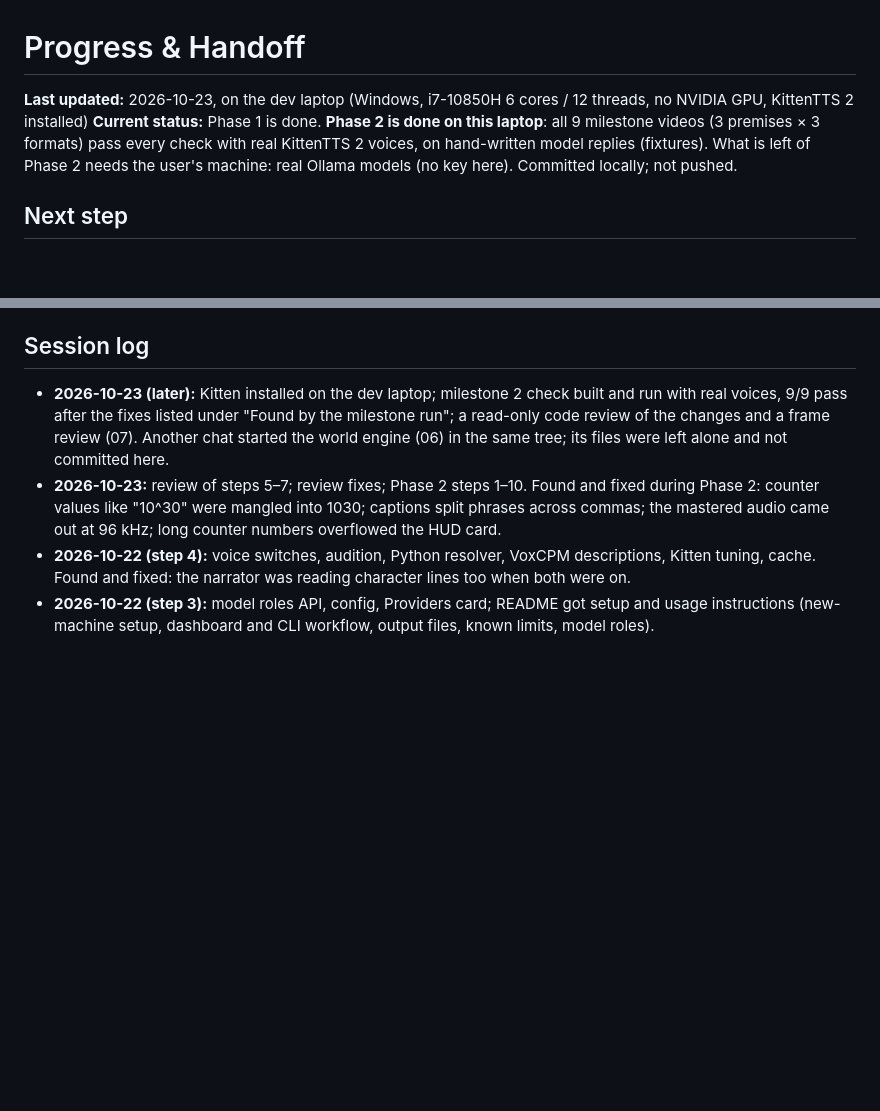
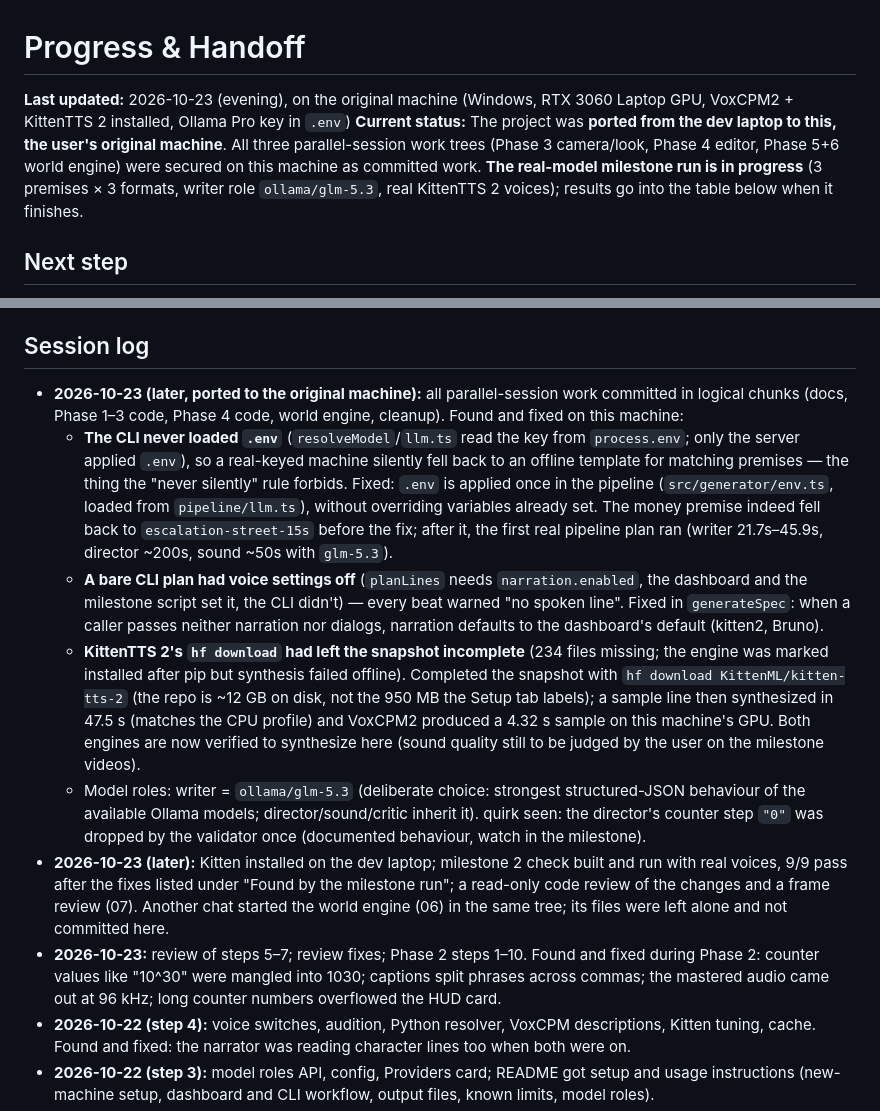
Before and after one commit to amitnarw/remotion-ai-factory, a Markdown page: docs/factory/PROGRESS.md, 2 parts joined by grey strips. Rendered like a GitHub page; blank space fills up the shorter version.

Commit message:
docs: port session log — .env-load fix, CLI narration default, Kitten snapshot completion (12 GB not 950 MB), both engines verified, real milestone launched

```diff
--- a/docs/factory/PROGRESS.md
+++ b/docs/factory/PROGRESS.md
@@ -1,7 +1,7 @@
 # Progress & Handoff
 
-**Last updated:** 2026-10-23, on the dev laptop (Windows, i7-10850H 6 cores / 12 threads, no NVIDIA GPU, KittenTTS 2 installed)
-**Current status:** Phase 1 is done. **Phase 2 is done on this laptop**: all 9 milestone videos (3 premises × 3 formats) pass every check with real KittenTTS 2 voices, on hand-written model replies (fixtures). What is left of Phase 2 needs the user's machine: real Ollama models (no key here). Committed locally; not pushed.
+**Last updated:** 2026-10-23 (evening), on the original machine (Windows, RTX 3060 Laptop GPU, VoxCPM2 + KittenTTS 2 installed, Ollama Pro key in `.env`)
+**Current status:** The project was **ported from the dev laptop to this, the user's original machine**. All three parallel-session work trees (Phase 3 camera/look, Phase 4 editor, Phase 5+6 world engine) were secured on this machine as committed work. **The real-model milestone run is in progress** (3 premises × 3 formats, writer role `ollama/glm-5.3`, real KittenTTS 2 voices); results go into the table below when it finishes.
 
 ## Next step
 **Phase 3 is about 65% done and was paused for a move to another laptop.** Start from **[09-phase3-handoff.md](09-phase3-handoff.md)**: what is done, what is left, in order, with commands. Research and design: [08-phase3-research.md](08-phase3-research.md); the problems it answers: [07-milestone2-visual-review.md](07-milestone2-visual-review.md).
@@ -188,6 +188,11 @@ What this does NOT show:
 - **Remotion's bundled ffmpeg is a minimal build**: no `fps`, `tile` or `select` filters (it has `atempo`, `scale`, `trim`, `loudnorm`). The milestone saves 4 separate frames per video instead of a contact sheet.
 
 ## Session log
+- **2026-10-23 (later, ported to the original machine):** all parallel-session work committed in logical chunks (docs, Phase 1–3 code, Phase 4 code, world engine, cleanup). Found and fixed on this machine:
+  - **The CLI never loaded `.env`** (`resolveModel`/`llm.ts` read the key from `process.env`; only the server applied `.env`), so a real-keyed machine silently fell back to an offline template for matching premises — the thing the "never silently" rule forbids. Fixed: `.env` is applied once in the pipeline (`src/generator/env.ts`, loaded from `pipeline/llm.ts`), without overriding variables already set. The money premise indeed fell back to `escalation-street-15s` before the fix; after it, the first real pipeline plan ran (writer 21.7s–45.9s, director ~200s, sound ~50s with `glm-5.3`).
+  - **A bare CLI plan had voice settings off** (`planLines` needs `narration.enabled`, the dashboard and the milestone script set it, the CLI didn't) — every beat warned "no spoken line". Fixed in `generateSpec`: when a caller passes neither narration nor dialogs, narration defaults to the dashboard's default (kitten2, Bruno).
+  - **KittenTTS 2's `hf download` had left the snapshot incomplete** (234 files missing; the engine was marked installed after pip but synthesis failed offline). Completed the snapshot with `hf download KittenML/kitten-tts-2` (the repo is ~12 GB on disk, not the 950 MB the Setup tab labels); a sample line then synthesized in 47.5 s (matches the CPU profile) and VoxCPM2 produced a 4.32 s sample on this machine's GPU. Both engines are now verified to synthesize here (sound quality still to be judged by the user on the milestone videos).
+  - Model roles: writer = `ollama/glm-5.3` (deliberate choice: strongest structured-JSON behaviour of the available Ollama models; director/sound/critic inherit it). quirk seen: the director's counter step `"0"` was dropped by the validator once (documented behaviour, watch in the milestone).
 - **2026-10-23 (later):** Kitten installed on the dev laptop; milestone 2 check built and run with real voices, 9/9 pass after the fixes listed under "Found by the milestone run"; a read-only code review of the changes and a frame review (07). Another chat started the world engine (06) in the same tree; its files were left alone and not committed here.
 - **2026-10-23:** review of steps 5–7; review fixes; Phase 2 steps 1–10. Found and fixed during Phase 2: counter values like "10^30" were mangled into 1030; captions split phrases across commas; the mastered audio came out at 96 kHz; long counter numbers overflowed the HUD card.
 - **2026-10-22 (step 4):** voice switches, audition, Python resolver, VoxCPM descriptions, Kitten tuning, cache. Found and fixed: the narrator was reading character lines too when both were on.
```
